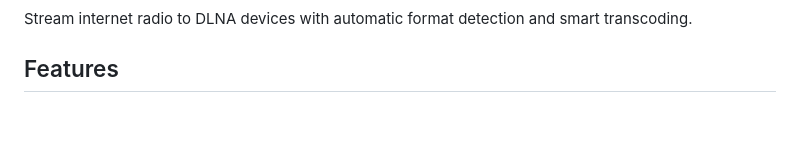
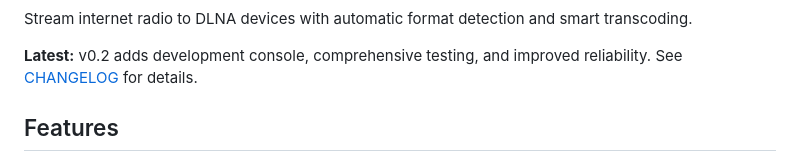
Before and after one commit to rafalkalinski/stream-to-dlna, a Markdown page: README.md, the part around one of its changes. Drawn GitHub-style; blank space fills up the shorter version.

```diff
--- a/README.md
+++ b/README.md
@@ -7,5 +8,7 @@
 
 Stream internet radio to DLNA devices with automatic format detection and smart transcoding.
+
+**Latest:** v0.2 adds development console, comprehensive testing, and improved reliability. See [CHANGELOG](CHANGELOG.md) for details.
 
 ## Features
 
```
Also changed, not shown: other parts of README.md (+1 -0 lines), CHANGELOG.md (added, +53 -0 lines).
